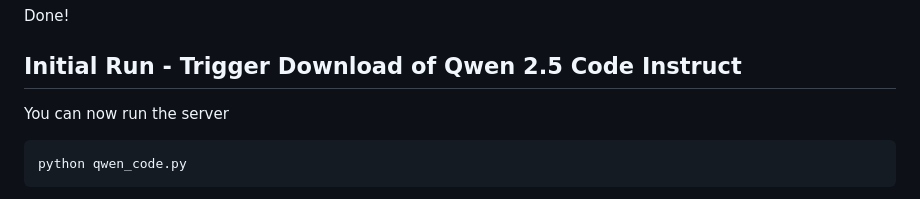
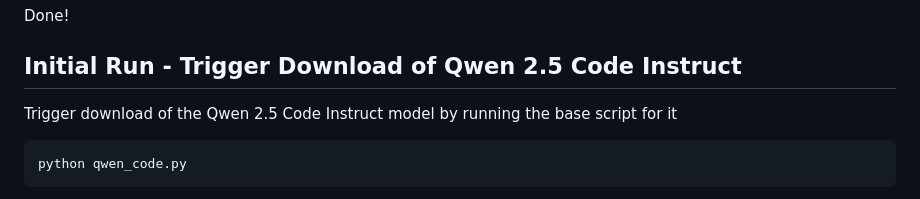
Before and after one commit to reliableJARED/qwen_coder, a Markdown page: README.md, the part around the change. Rendered like a GitHub page.

Commit message:
update readme instructions

````diff
--- a/README.md
+++ b/README.md
@@ -82,7 +82,7 @@ Done!
 
 ## Initial Run - Trigger Download of Qwen 2.5 Code Instruct
 
-You can now run the server
+Trigger download of the Qwen 2.5 Code Instruct model by running the base script for it
 
 ```bash
 python qwen_code.py
````
